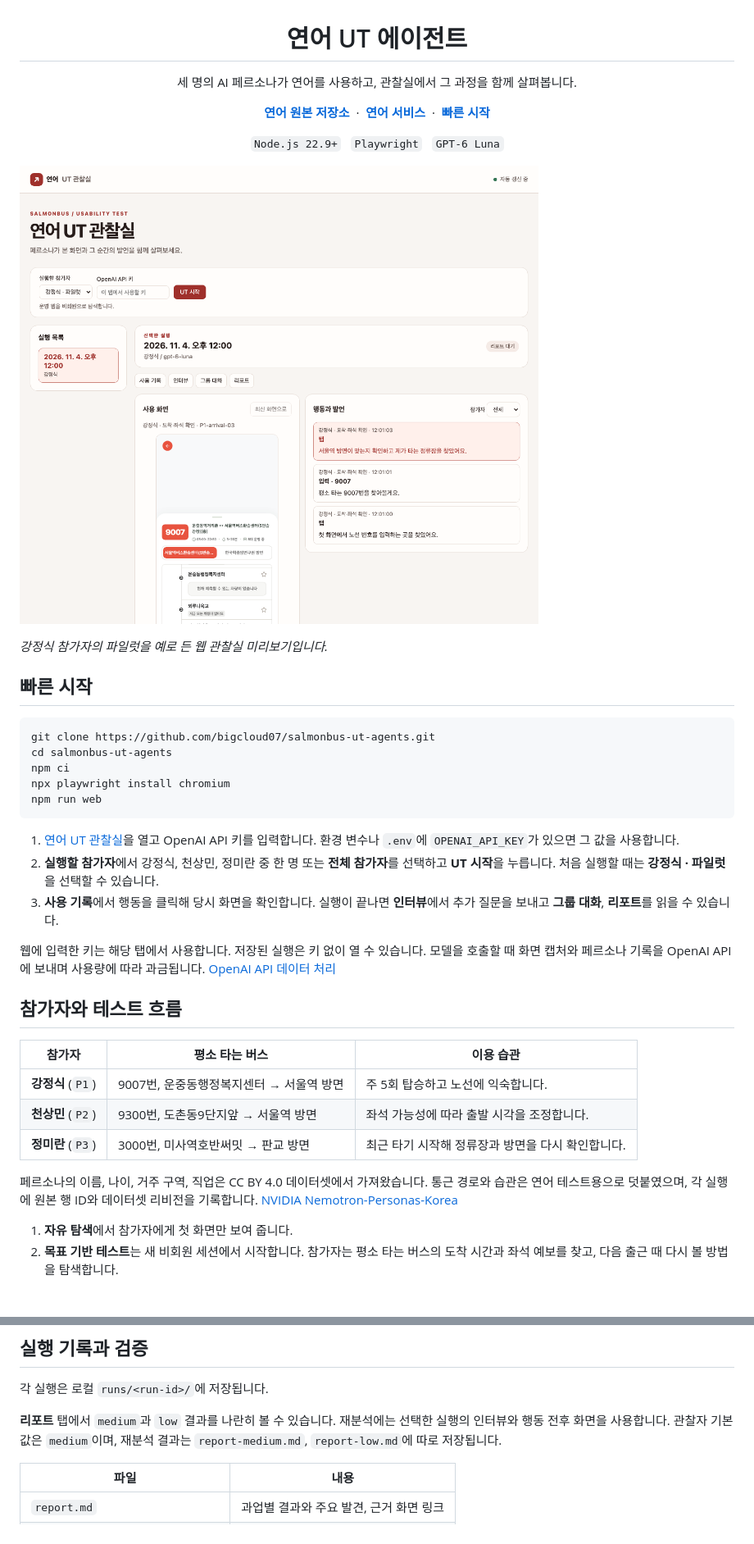
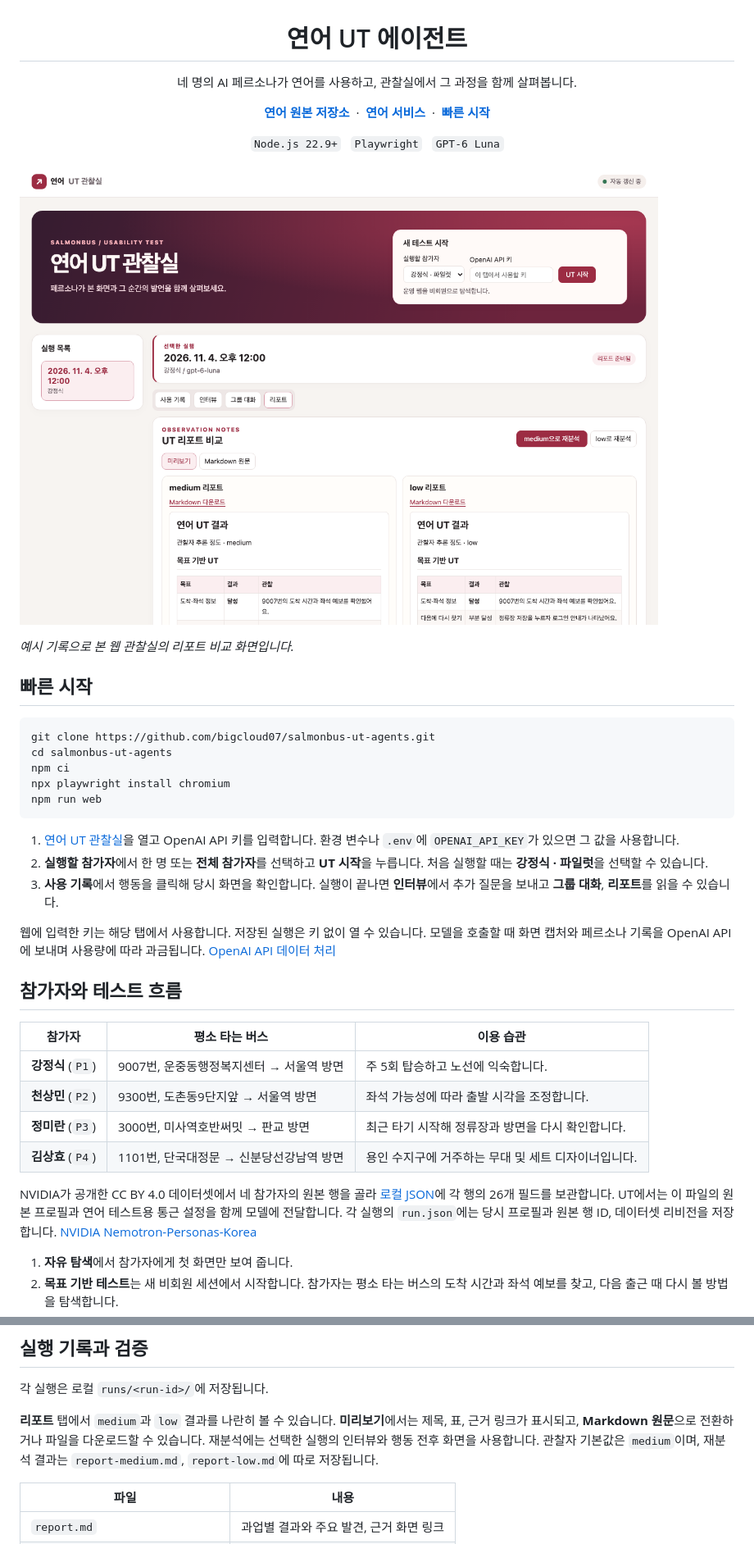
Before and after one commit to bigcloud07/salmonbus-ut-agents, a Markdown page: README.md, 2 parts joined by grey strips. Shown at 82% size. Rendered like a GitHub page; pictures changed too: docs/ut-viewer.png; blank space fills up the shorter version.

Commit message:
feat: preview Markdown reports and refresh UT viewer

````diff
--- a/README.md
+++ b/README.md
@@ -1,6 +1,6 @@
 <div align="center">
   <h1>연어 UT 에이전트</h1>
-  <p>세 명의 AI 페르소나가 연어를 사용하고, 관찰실에서 그 과정을 함께 살펴봅니다.</p>
+  <p>네 명의 AI 페르소나가 연어를 사용하고, 관찰실에서 그 과정을 함께 살펴봅니다.</p>
   <p>
     <a href="https://github.com/woowacourse-teams/2026-salmonbus"><strong>연어 원본 저장소</strong></a>
     &nbsp;·&nbsp;
@@ -15,5 +15,5 @@
 
-*강정식 참가자의 파일럿을 예로 든 웹 관찰실 미리보기입니다.*
+*예시 기록으로 본 웹 관찰실의 리포트 비교 화면입니다.*
 
 ## 빠른 시작
 
@@ -26,7 +26,7 @@ npm run web
 ```
 
 1. [연어 UT 관찰실](http://127.0.0.1:4310/)을 열고 OpenAI API 키를 입력합니다. 환경 변수나 `.env`에 `OPENAI_API_KEY`가 있으면 그 값을 사용합니다.
-2. **실행할 참가자**에서 강정식, 천상민, 정미란 중 한 명 또는 **전체 참가자**를 선택하고 **UT 시작**을 누릅니다. 처음 실행할 때는 **강정식 · 파일럿**을 선택할 수 있습니다.
+2. **실행할 참가자**에서 한 명 또는 **전체 참가자**를 선택하고 **UT 시작**을 누릅니다. 처음 실행할 때는 **강정식 · 파일럿**을 선택할 수 있습니다.
 3. **사용 기록**에서 행동을 클릭해 당시 화면을 확인합니다. 실행이 끝나면 **인터뷰**에서 추가 질문을 보내고 **그룹 대화**, **리포트**를 읽을 수 있습니다.
 
 웹에 입력한 키는 해당 탭에서 사용합니다. 저장된 실행은 키 없이 열 수 있습니다. 모델을 호출할 때 화면 캡처와 페르소나 기록을 OpenAI API에 보내며 사용량에 따라 과금됩니다. [OpenAI API 데이터 처리](https://developers.openai.com/api/docs/guides/your-data)
@@ -38,8 +38,9 @@ npm run web
 | **강정식** (`P1`) | 9007번, 운중동행정복지센터 → 서울역 방면 | 주 5회 탑승하고 노선에 익숙합니다. |
 | **천상민** (`P2`) | 9300번, 도촌동9단지앞 → 서울역 방면 | 좌석 가능성에 따라 출발 시각을 조정합니다. |
 | **정미란** (`P3`) | 3000번, 미사역호반써밋 → 판교 방면 | 최근 타기 시작해 정류장과 방면을 다시 확인합니다. |
+| **김상효** (`P4`) | 1101번, 단국대정문 → 신분당선강남역 방면 | 용인 수지구에 거주하는 무대 및 세트 디자이너입니다. |
 
-페르소나의 이름, 나이, 거주 구역, 직업은 CC BY 4.0 데이터셋에서 가져왔습니다. 통근 경로와 습관은 연어 테스트용으로 덧붙였으며, 각 실행에 원본 행 ID와 데이터셋 리비전을 기록합니다. [NVIDIA Nemotron-Personas-Korea](https://huggingface.co/datasets/nvidia/Nemotron-Personas-Korea)
+NVIDIA가 공개한 CC BY 4.0 데이터셋에서 네 참가자의 원본 행을 골라 [로컬 JSON](data/nemotron-personas-korea.json)에 각 행의 26개 필드를 보관합니다. UT에서는 이 파일의 원본 프로필과 연어 테스트용 통근 설정을 함께 모델에 전달합니다. 각 실행의 `run.json`에는 당시 프로필과 원본 행 ID, 데이터셋 리비전을 저장합니다. [NVIDIA Nemotron-Personas-Korea](https://huggingface.co/datasets/nvidia/Nemotron-Personas-Korea/tree/ada0f5b53a38bb5a30cce09358adde883c1ab63a)
 
 1. **자유 탐색**에서 참가자에게 첫 화면만 보여 줍니다.
 2. **목표 기반 테스트**는 새 비회원 세션에서 시작합니다. 참가자는 평소 타는 버스의 도착 시간과 좌석 예보를 찾고, 다음 출근 때 다시 볼 방법을 탐색합니다.
@@ -51,7 +52,7 @@ npm run web
 
 각 실행은 로컬 `runs/<run-id>/`에 저장됩니다.
 
-**리포트** 탭에서 `medium`과 `low` 결과를 나란히 볼 수 있습니다. 재분석에는 선택한 실행의 인터뷰와 행동 전후 화면을 사용합니다. 관찰자 기본값은 `medium`이며, 재분석 결과는 `report-medium.md`, `report-low.md`에 따로 저장됩니다.
+**리포트** 탭에서 `medium`과 `low` 결과를 나란히 볼 수 있습니다. **미리보기**에서는 제목, 표, 근거 링크가 표시되고, **Markdown 원문**으로 전환하거나 파일을 다운로드할 수 있습니다. 재분석에는 선택한 실행의 인터뷰와 행동 전후 화면을 사용합니다. 관찰자 기본값은 `medium`이며, 재분석 결과는 `report-medium.md`, `report-low.md`에 따로 저장됩니다.
 
 | 파일 | 내용 |
 | --- | --- |
````
Also changed, not shown: other parts of README.md (+1 -1 lines), 12 other files.
